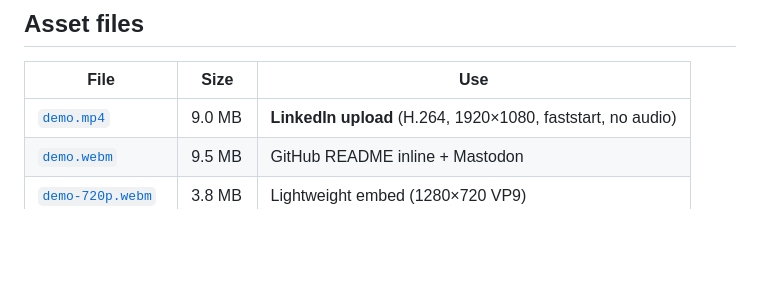
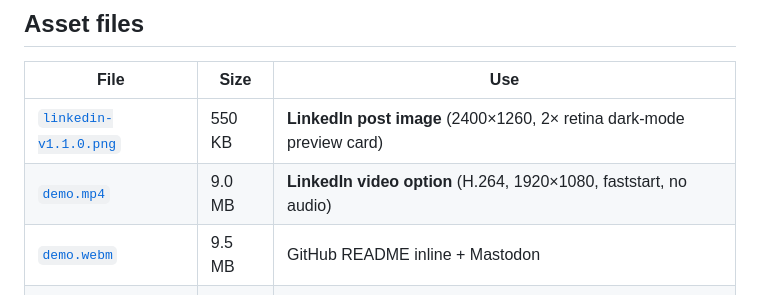
Before and after one commit to gesh75/netlog-ai, a Markdown page: docs/LINKEDIN_POST.md, the part around the change. Rendered like a GitHub page; blank space fills up the shorter version.

Commit message:
docs(linkedin): link v1.1.0 social preview card in asset table

```diff
--- a/docs/LINKEDIN_POST.md
+++ b/docs/LINKEDIN_POST.md
@@ -80,7 +80,8 @@
 
 | File | Size | Use |
 |------|------|-----|
-| [`demo.mp4`](https://github.com/gesh75/netlog-ai/releases/download/media-2026-06/demo.mp4) | 9.0 MB | **LinkedIn upload** (H.264, 1920×1080, faststart, no audio) |
+| [`linkedin-v1.1.0.png`](assets/linkedin-v1.1.0.png) | 550 KB | **LinkedIn post image** (2400×1260, 2× retina dark-mode preview card) |
+| [`demo.mp4`](https://github.com/gesh75/netlog-ai/releases/download/media-2026-06/demo.mp4) | 9.0 MB | **LinkedIn video option** (H.264, 1920×1080, faststart, no audio) |
 | [`demo.webm`](https://github.com/gesh75/netlog-ai/releases/download/media-2026-06/demo.webm) | 9.5 MB | GitHub README inline + Mastodon |
 | [`demo-720p.webm`](https://github.com/gesh75/netlog-ai/releases/download/media-2026-06/demo-720p.webm) | 3.8 MB | Lightweight embed (1280×720 VP9) |
 | `demo-poster.png` | 348 KB | LinkedIn thumbnail + README hero |
```
